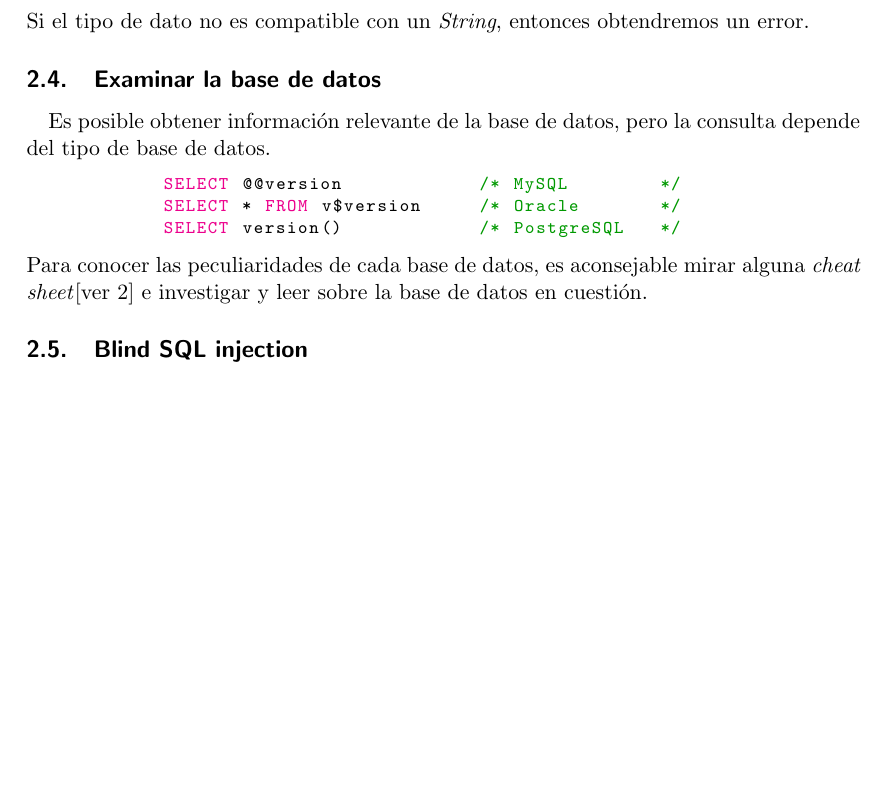
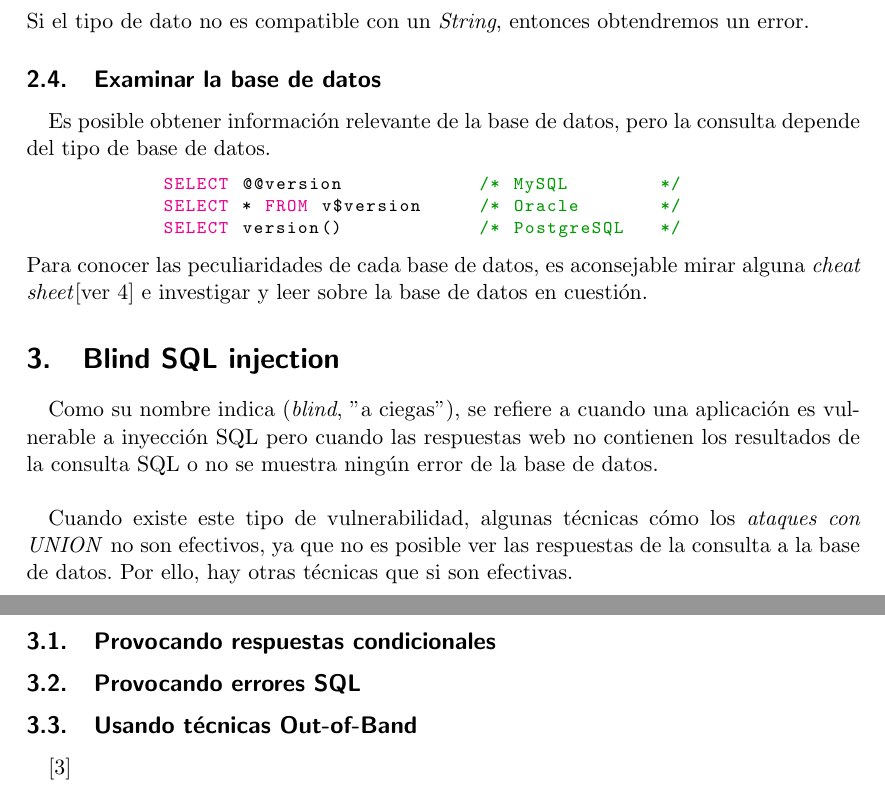
Before and after one commit to VictorNS69/Apuntes-Ciber, a LaTeX document (SQL Injection/SQLi.tex): part of page 7 of 8 before the commit and two parts of pages 7 and 8 of 9 after it, the two joined at a grey line, cut so that both start at the same text, the shorter picture padded with empty space. Compiled offline with pdfLaTeX.

Commit message:
Started blind SQLi

```diff
--- a/SQL Injection/SQLi.tex
+++ b/SQL Injection/SQLi.tex
@@ -206,8 +206,16 @@ Es posible obtener información relevante de la base de datos, pero la consulta
 \end{lstlisting}
 Para conocer las peculiaridades de cada base de datos, es aconsejable mirar alguna \textit{cheat sheet}\parencite[ver][]{cheat_sheet} e investigar y leer sobre la base de datos en cuestión.
 
-\subsection{Blind SQL injection}
+\section{Blind SQL injection}
+Como su nombre indica (\textit{blind}, ''a ciegas''), se refiere a cuando una aplicación es vulnerable a inyección SQL pero cuando las respuestas web no contienen los resultados de la consulta SQL o no se muestra ningún error de la base de datos.\\
 
+Cuando existe este tipo de vulnerabilidad, algunas técnicas cómo los \textit{ataques con UNION} no son efectivos, ya que no es posible ver las respuestas de la consulta a la base de datos. Por ello, hay otras técnicas que si son efectivas.
+\subsection{Provocando respuestas condicionales}
+
+\subsection{Provocando errores SQL}
+
+\subsection{Usando técnicas \textit{Out-of-Band}}
+\parencite{oast}
 
 \newpage
 % Citar todas las ref (incluidas las que no han sido citadas)
```
Also changed, not shown: SQL Injection/referencias.bib (+11 -0 lines), SQL Injection/SQLi.tex (4 more changed lines).
